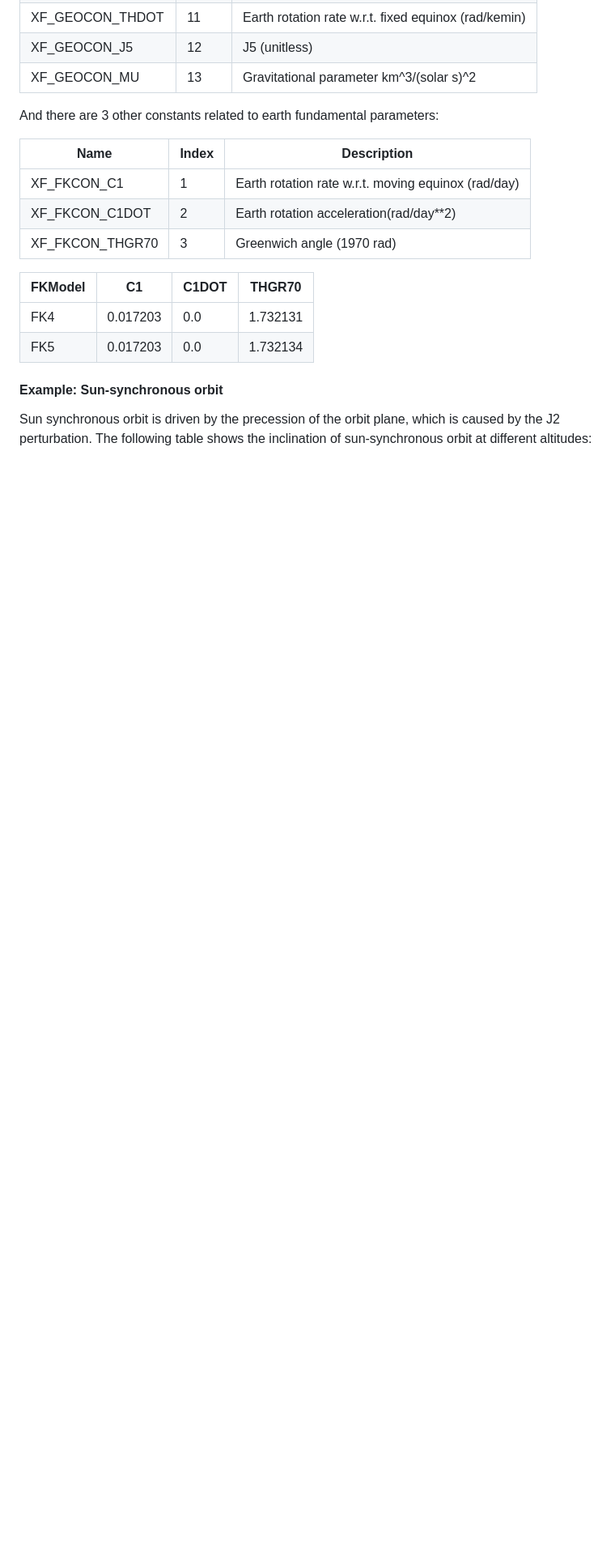
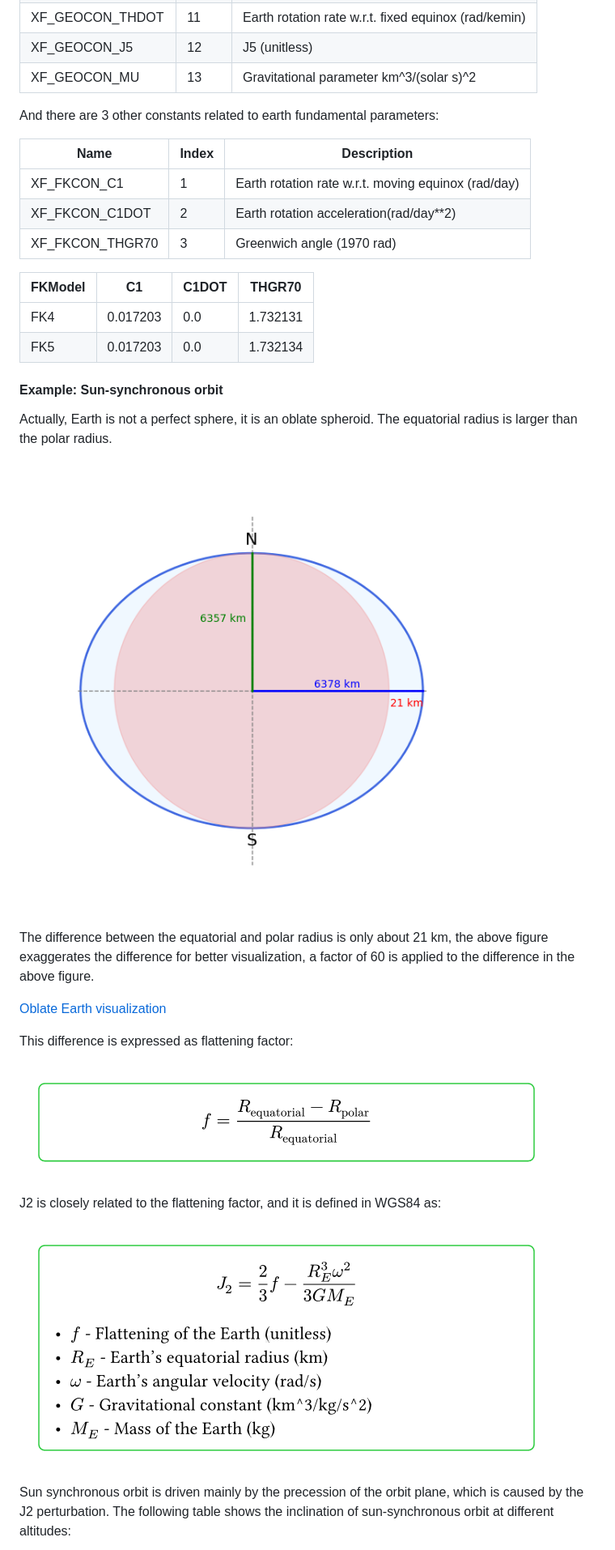
Before and after one commit to qchen-fdii-cardc/pySGP4-prj, a Markdown page: README.md, the part around the change printed below. Shown: that part at 81% size. GitHub-like rendering; pictures changed too: imgs/J2.png (added), imgs/ff.png (added), imgs/oblate_earth.png (added); blank space fills up the shorter version.

Commit message:
upate sun-sych orbit

```diff
--- a/README.md
+++ b/README.md
@@ -208,7 +208,23 @@ And there are 3 other constants related to earth fundamental parameters:
 
 #### Example: Sun-synchronous orbit
 
-Sun synchronous orbit is driven by the precession of the orbit plane, which is caused by the J2 perturbation. The following table shows the inclination of sun-synchronous orbit at different altitudes:
+Actually, Earth is not a perfect sphere, it is an oblate spheroid. The equatorial radius is larger than the polar radius.
+
+![oblate_earth](imgs/oblate_earth.png)
+
+The difference between the equatorial and polar radius is only about 21 km, the above figure exaggerates the difference for better visualization, a factor of 60 is applied to the difference in the above figure.
+
+[Oblate Earth visualization](scripts/oblate_earth.py)
+
+This difference is expressed as flattening factor:
+
+![flattening](imgs/ff.png)
+
+J2 is closely related to the flattening factor, and it is defined in WGS84 as:
+
+![J2](imgs/J2.png)
+
+Sun synchronous orbit is driven mainly by the precession of the orbit plane, which is caused by the J2 perturbation. The following table shows the inclination of sun-synchronous orbit at different altitudes:
 
 ![sun_sync](imgs/sun_sync.png)
 
```
Also changed, not shown: other parts of README.md (+3 -1 lines), imgs/sun_sync.png, 4 other files.
